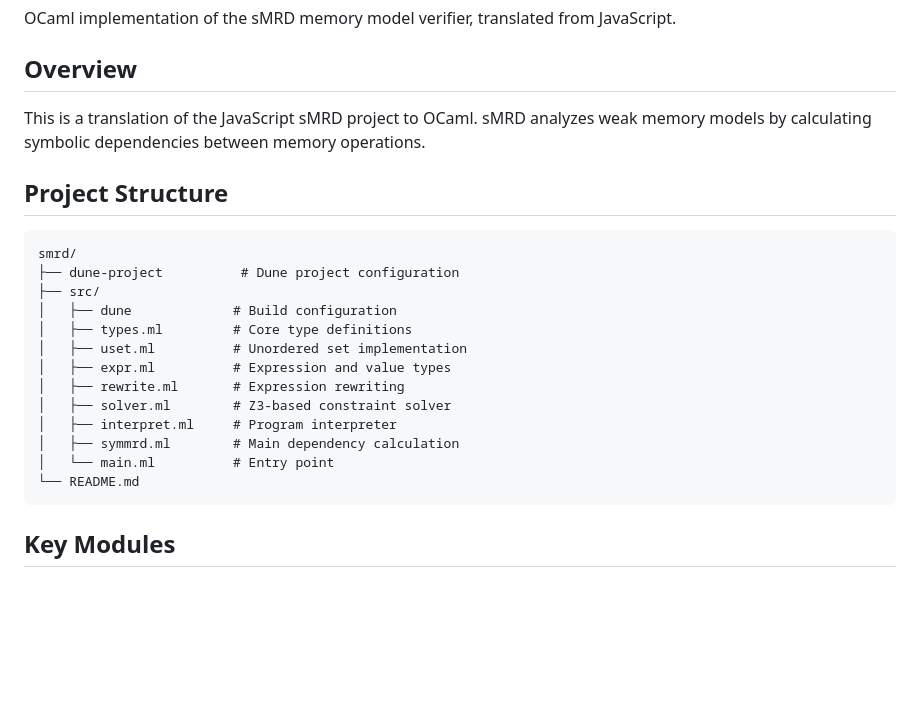
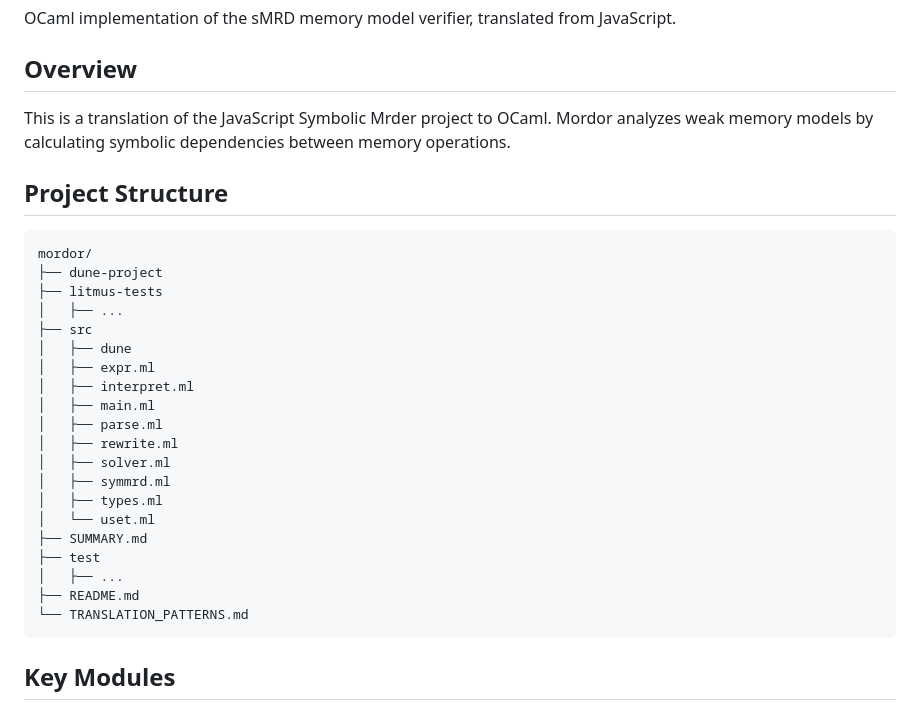
Before and after one commit to christiankissig/mordor, a Markdown page: README.md, the part around one of its changes. Drawn GitHub-style; blank space fills up the shorter version.

````diff
--- a/README.md
+++ b/README.md
@@ -4,24 +6,33 @@ OCaml implementation of the sMRD memory model verifier, translated from JavaScri
 
 ## Overview
 
-This is a translation of the JavaScript sMRD project to OCaml. sMRD analyzes weak memory models by calculating symbolic dependencies between memory operations.
+This is a translation of the JavaScript Symbolic Mrder project to OCaml. Mordor
+analyzes weak memory models by calculating symbolic dependencies between memory
+operations.
 
 ## Project Structure
 
 ```
-smrd/
-├── dune-project          # Dune project configuration
-├── src/
-│   ├── dune             # Build configuration
-│   ├── types.ml         # Core type definitions
-│   ├── uset.ml          # Unordered set implementation
-│   ├── expr.ml          # Expression and value types
-│   ├── rewrite.ml       # Expression rewriting
-│   ├── solver.ml        # Z3-based constraint solver
-│   ├── interpret.ml     # Program interpreter
-│   ├── symmrd.ml        # Main dependency calculation
-│   └── main.ml          # Entry point
-└── README.md
+mordor/
+├── dune-project
+├── litmus-tests
+│   ├── ...
+├── src
+│   ├── dune
+│   ├── expr.ml
+│   ├── interpret.ml
+│   ├── main.ml
+│   ├── parse.ml
+│   ├── rewrite.ml
+│   ├── solver.ml
+│   ├── symmrd.ml
+│   ├── types.ml
+│   └── uset.ml
+├── SUMMARY.md
+├── test
+│   ├── ...
+├── README.md
+└── TRANSLATION_PATTERNS.md
 ```
 
 ## Key Modules
````
Also changed, not shown: other parts of README.md (+3 -1 lines).
